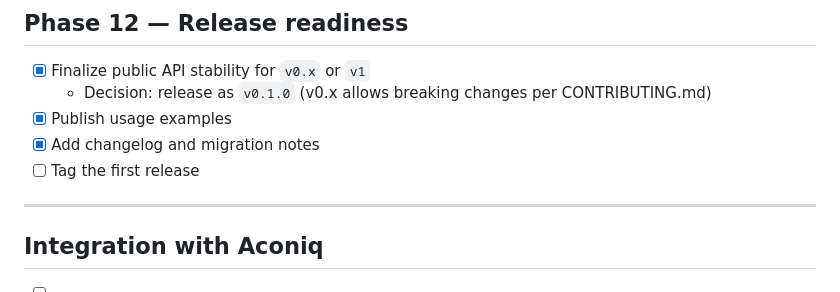
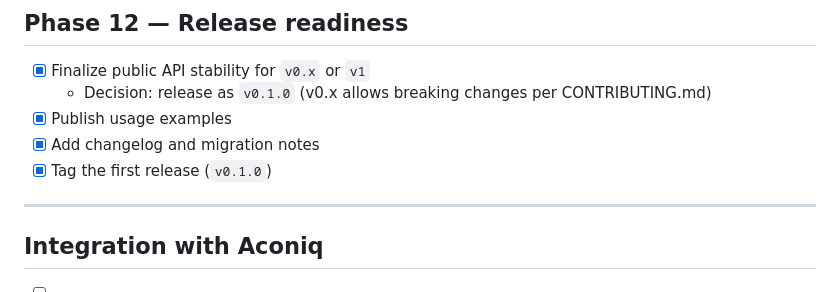
Before and after one commit to CWBudde/go-citygml, a Markdown page: PLAN.md, the part around the change. Drawn GitHub-style.

Commit message:
docs: mark Phase 12 tag complete in PLAN.md

```diff
--- a/PLAN.md
+++ b/PLAN.md
@@ -188,7 +188,7 @@ This plan defines a standalone Go library for reading and normalizing CityGML da
   - Decision: release as `v0.1.0` (v0.x allows breaking changes per CONTRIBUTING.md)
 - [x] Publish usage examples
 - [x] Add changelog and migration notes
-- [ ] Tag the first release
+- [x] Tag the first release (`v0.1.0`)
 
 ---
 
```
